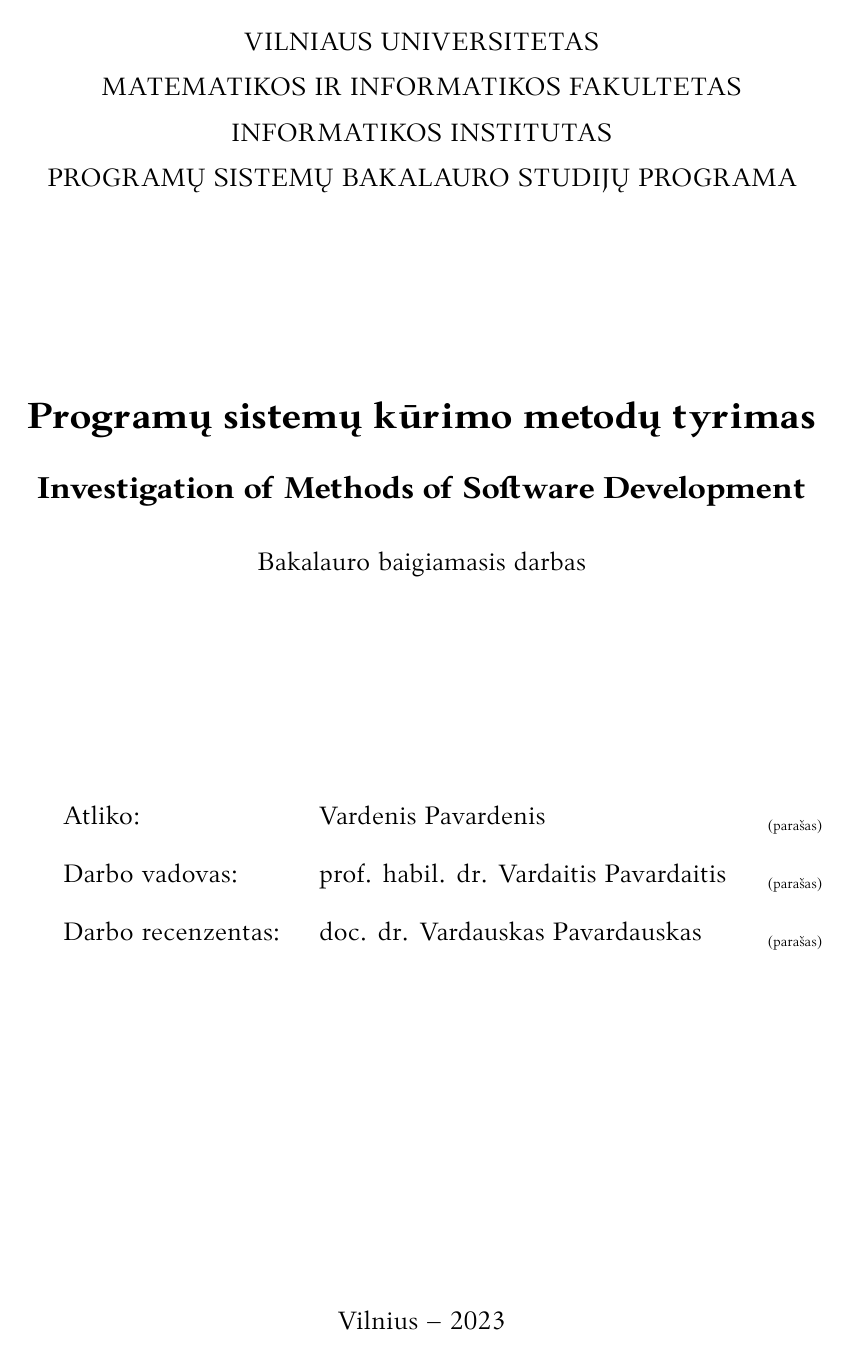
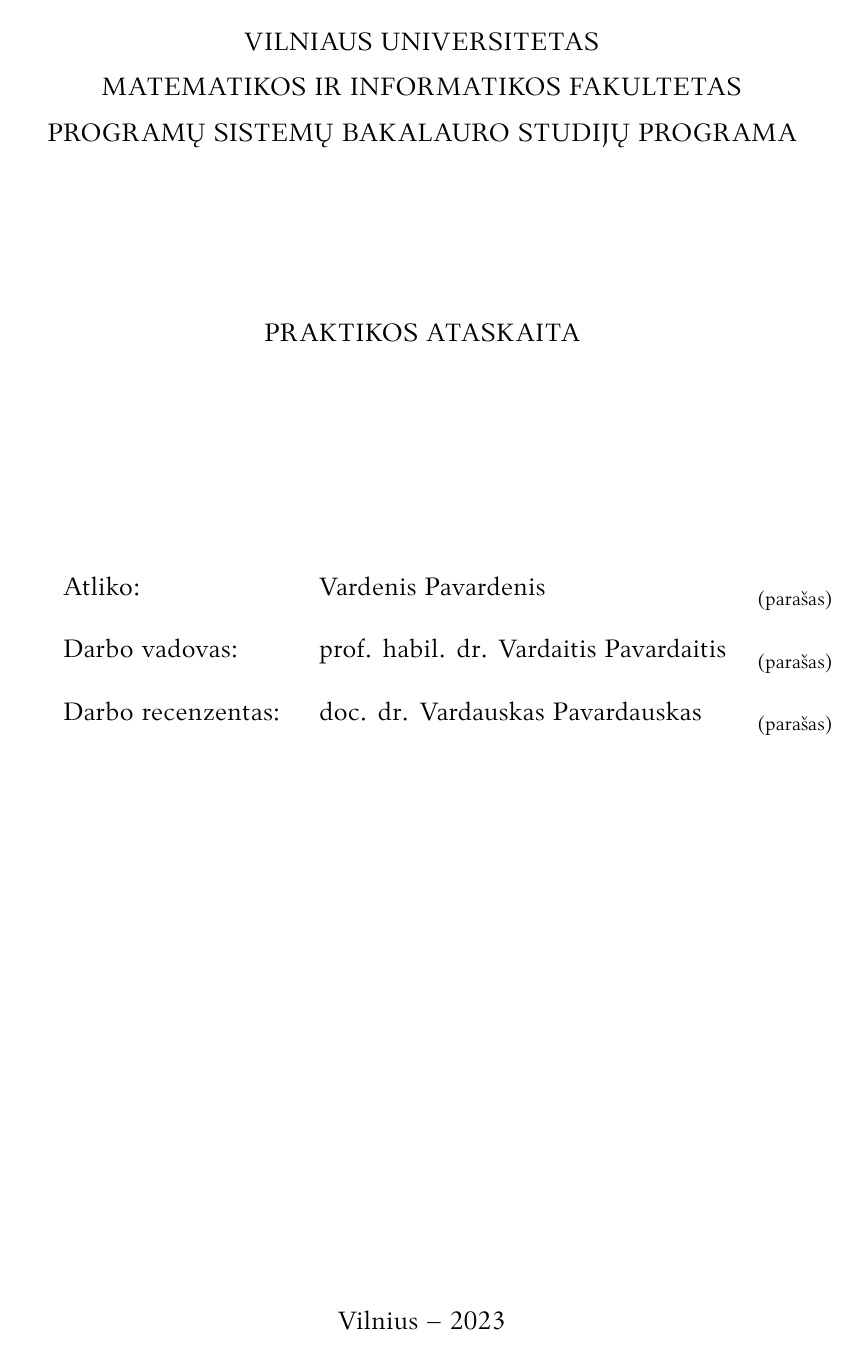
Before and after one commit to yjhn/bachelor_practice_report_template_vu_mif_se, a LaTeX document (ataskaita.tex, which reads VUMIFPSBakPrakAt.cls): page 1 of 12. Compiled offline with XeLaTeX.

Commit message:
first half of title page

```diff
--- a/VUMIFPSbakalaurinis.cls
+++ b/VUMIFPSBakPrakAt.cls
@@ -11,10 +11,10 @@
 % link to the license, and indicate if changes were made.
 
 
-% Bakalauro baigiamojo darbo apiforminimas pagal Vilniaus universiteto
+% Bakalauro praktikos ataskaitos apiforminimas pagal Vilniaus universiteto
 % Matematikos ir informatikos fakulteto Programų sistemų katedros reikalavimus
 \NeedsTeXFormat{LaTeX2e}
-\ProvidesClass{VUMIFPSbakalaurinis}[2023/03/12 1.4.1 VU MIF SE bachelor thesis class]
+\ProvidesClass{VUMIFPSBakPrakAt}[2023/03/23 0.1 VU MIF SE bachelor practice report class]
 \LoadClass[12pt, a4paper]{article}
 \RequirePackage{LTPlius}  % Nustatymų sulietuvinimas
 \RequirePackage{fontspec} % Šrifto pasirinkimui
@@ -57,12 +57,9 @@
 \newcommand{\faculty}[1]{\def\@faculty{#1}}
 \newcommand{\papertype}[1]{\def\@papertype{#1}}
 \newcommand{\department}[1]{\def\@department{#1}}
-\newcommand{\institute}[1]{\def\@institute{#1}}
 \newcommand{\supervisor}[1]{\def\@supervisor{#1}}
 \newcommand{\reviewer}[1]{\def\@reviewer{#1}}
 \newcommand{\status}[1]{\def\@status{#1}}
-\newcommand{\titleineng}[1]{\def\@titleineng{#1}}
-\newcommand{\secondauthor}[1]{\def\@secondauthor{#1}}
 \newcommand{\addsignatureplaces}{\def\@addsignatureplaces}
 
 % Pirmos eilutės paragrafe atitraukimas 1 cm
@@ -122,13 +119,16 @@
 % -------------------------------
 % Titulinio puslapio formatavimas
 % -------------------------------
+\newcommand{\@textunder}[1]{%
+    \parbox[t]{2.5cm}{%
+        \makebox[2.5cm]{\raisebox{-0.9ex}{\small{(#1)}}}%
+    }
+}
+
 \newcommand{\@signatureplace}{%
     % Jeigu nenorima įdėti vietų parašams,
     % teksto išdėstymas neturėtų smarkiai keistis
-    \@ifundefined{@addsignatureplaces}{\qquad}{%
-        \parbox[t]{2.5cm}{%
-            \makebox[2.5cm]{\raisebox{-0.5ex}{\scriptsize{(parašas)}}}%
-        }}
+    \@ifundefined{@addsignatureplaces}{\qquad}{\@textunder{parašas}}%
 }
 
 \newcommand{\checkifdefined}[2]{%
@@ -145,8 +145,6 @@
     {Tituliniame puslapyje nenurodytas fakultetas (komanda \protect\faculty)}
   \checkifdefined{@department}%
     {Tituliniame puslapyje nenurodyta studijų programa (komanda \protect\department)}
-  \checkifdefined{@papertype}%
-    {Tituliniame puslapyje nenurodytas darbo tipas (komanda \protect\papertype)}
   \checkifdefined{@author}%
     {Tituliniame puslapyje nenurodytas darbo autorius (komanda \protect\author)}
   \checkifdefined{@supervisor}%
@@ -160,19 +158,11 @@
   \begin{center}
       {\setstretch{1.3}\large \MakeUppercase{\@university} \\
          \MakeUppercase{\@faculty} \\
-         \ifdefined\@institute
-             \MakeUppercase{\@institute} \\
-         \fi
          \MakeUppercase{\@department}\par }
 
-     \null\vfil
      \vskip 2.5cm
-     {\singlespacing \LARGE \textbf{\@title} \par}
-     {\singlespacing \Large \textbf{\@titleineng} \par}%
-     \vskip 0.8cm
-     {\large \@papertype}%
+     {\singlespacing \large{\MakeUppercase{\@title}} \par}
   \end{center}
-  \@ifundefined{@secondauthor}{
      \vskip 3cm
      \begin{flushright}
         \large
@@ -183,19 +173,6 @@
         Darbo recenzentas: &\; \@reviewer \hfill \@signatureplace
         \end{tabular} \par}%
      \end{flushright}
-  }{
-     \vskip 2.8cm
-     \begin{flushright}
-        \large
-        \singlespacing
-        {\begin{tabular}[t]{l l}%
-        \bigskip Atliko: &\; \@author \hfill \@signatureplace \\
-        \bigskip &\; \@secondauthor \hfill \@signatureplace \\
-        \bigskip Darbo vadovas: &\; \@supervisor \hfill  \@signatureplace \\
-        Darbo recenzentas: &\; \@reviewer \hfill \@signatureplace
-        \end{tabular} \par}%
-     \end{flushright}
-  }
   \vfill
   \begin{center}
     \large{\@date}%
--- a/bakalaurinis.tex
+++ b/ataskaita.tex
@@ -1,4 +1,4 @@
-\documentclass{VUMIFPSbakalaurinis}
+\documentclass{VUMIFPSBakPrakAt}
 \usepackage{float}
 \usepackage{hyperref}
 \usepackage{algorithmicx}
@@ -19,13 +19,9 @@
 % Titulinio aprašas
 \university{Vilniaus universitetas}
 \faculty{Matematikos ir informatikos fakultetas}
-\institute{Informatikos institutas}  % Užkomentavus šią eilutę - institutas neįtraukiamas į titulinį
 \department{Programų sistemų bakalauro studijų programa}
-\papertype{Bakalauro baigiamasis darbas}
-\title{Programų sistemų kūrimo metodų tyrimas}
-\titleineng{Investigation of Methods of Software Development}
+\title{Praktikos ataskaita}
 \author{Vardenis Pavardenis}
-% \secondauthor{Vardonis Pavardonis}   % Pridėti antrą autorių
 \supervisor{prof. habil. dr. Vardaitis Pavardaitis}
 \reviewer{doc. dr. Vardauskas Pavardauskas}
 \addsignatureplaces{} % prideda parašų vietas tituliniame puslapyje
```
Also changed, not shown: Makefile, ataskaita.pdf (added), VUMIFPSBakPrakAt.cls (10 more changed lines), 1 other file.
